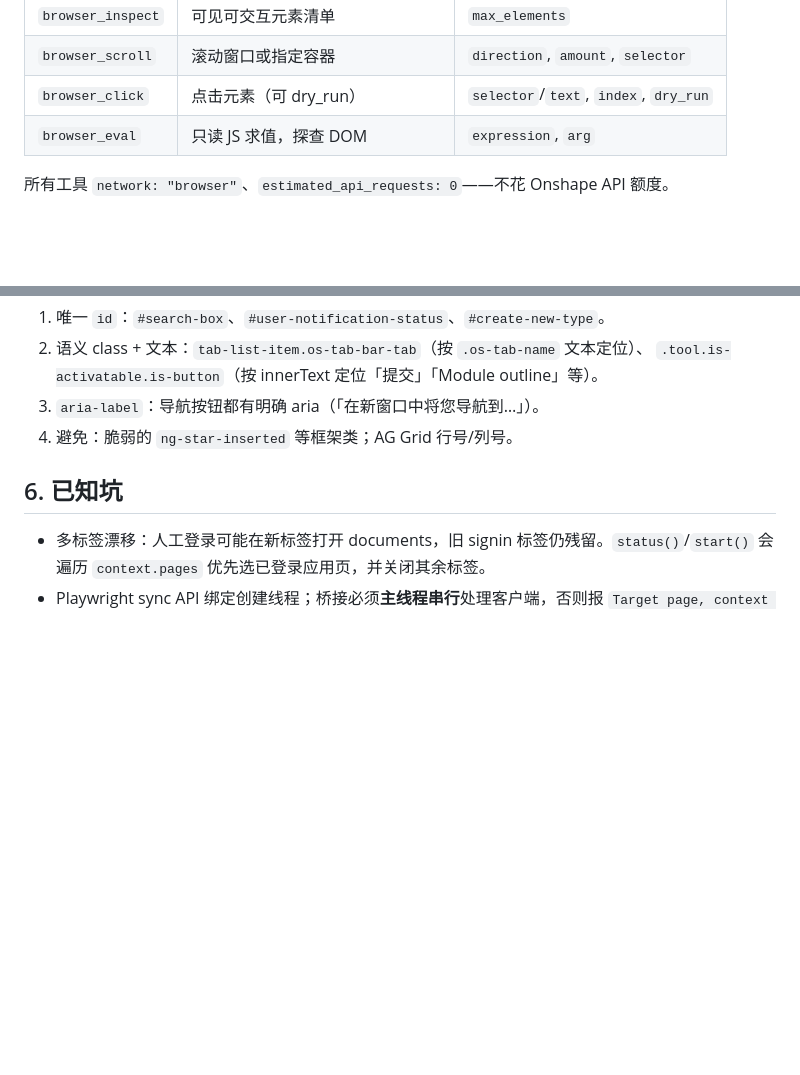
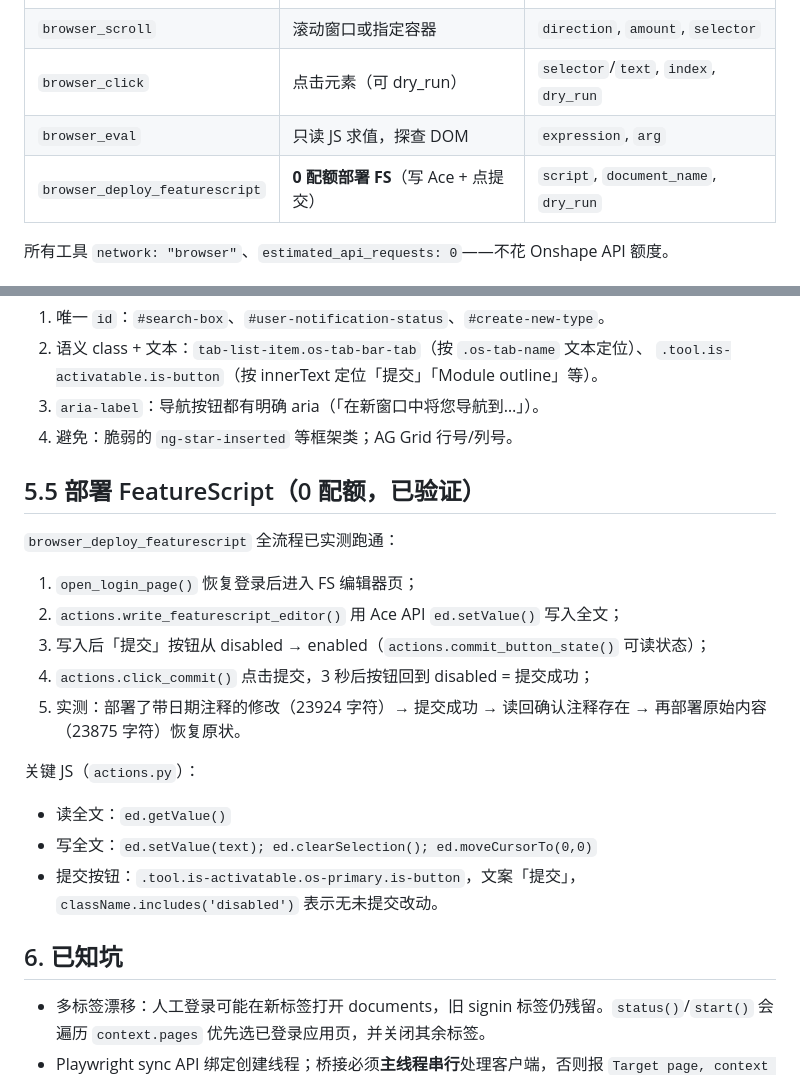
Before and after one commit to sailoflight/onshapescript, a Markdown page: dev/experience/browser-usage-notes.md, 2 parts joined by grey strips. Drawn GitHub-style; blank space fills up the shorter version.

Commit message:
docs(dev): 记录 browser_deploy_featurescript 端到端验证与计划更新

```diff
--- a/dev/experience/browser-usage-notes.md
+++ b/dev/experience/browser-usage-notes.md
@@ -33,6 +33,7 @@
 | `browser_scroll` | 滚动窗口或指定容器 | `direction`, `amount`, `selector` |
 | `browser_click` | 点击元素（可 dry_run） | `selector`/`text`, `index`, `dry_run` |
 | `browser_eval` | 只读 JS 求值，探查 DOM | `expression`, `arg` |
+| `browser_deploy_featurescript` | **0 配额部署 FS**（写 Ace + 点提交） | `script`, `document_name`, `dry_run` |
 
 所有工具 `network: "browser"`、`estimated_api_requests: 0`——不花 Onshape API 额度。
 
@@ -85,6 +86,23 @@
 3. `aria-label`：导航按钮都有明确 aria（「在新窗口中将您导航到…」）。
 4. 避免：脆弱的 `ng-star-inserted` 等框架类；AG Grid 行号/列号。
 
+## 5.5 部署 FeatureScript（0 配额，已验证）
+
+`browser_deploy_featurescript` 全流程已实测跑通：
+
+1. `open_login_page()` 恢复登录后进入 FS 编辑器页；
+2. `actions.write_featurescript_editor()` 用 Ace API `ed.setValue()` 写入全文；
+3. 写入后「提交」按钮从 disabled → enabled（`actions.commit_button_state()` 可读状态）；
+4. `actions.click_commit()` 点击提交，3 秒后按钮回到 disabled = 提交成功；
+5. 实测：部署了带日期注释的修改（23924 字符）→ 提交成功 → 读回确认注释存在 →
+   再部署原始内容（23875 字符）恢复原状。
+
+关键 JS（`actions.py`）：
+- 读全文：`ed.getValue()`
+- 写全文：`ed.setValue(text); ed.clearSelection(); ed.moveCursorTo(0,0)`
+- 提交按钮：`.tool.is-activatable.os-primary.is-button`，文案「提交」，
+  `className.includes('disabled')` 表示无未提交改动。
+
 ## 6. 已知坑
 
 - 多标签漂移：人工登录可能在新标签打开 documents，旧 signin 标签仍残留。`status()`/`start()`
```
Also changed, not shown: dev/DEVELOPMENT.md (+13 -12 lines).
